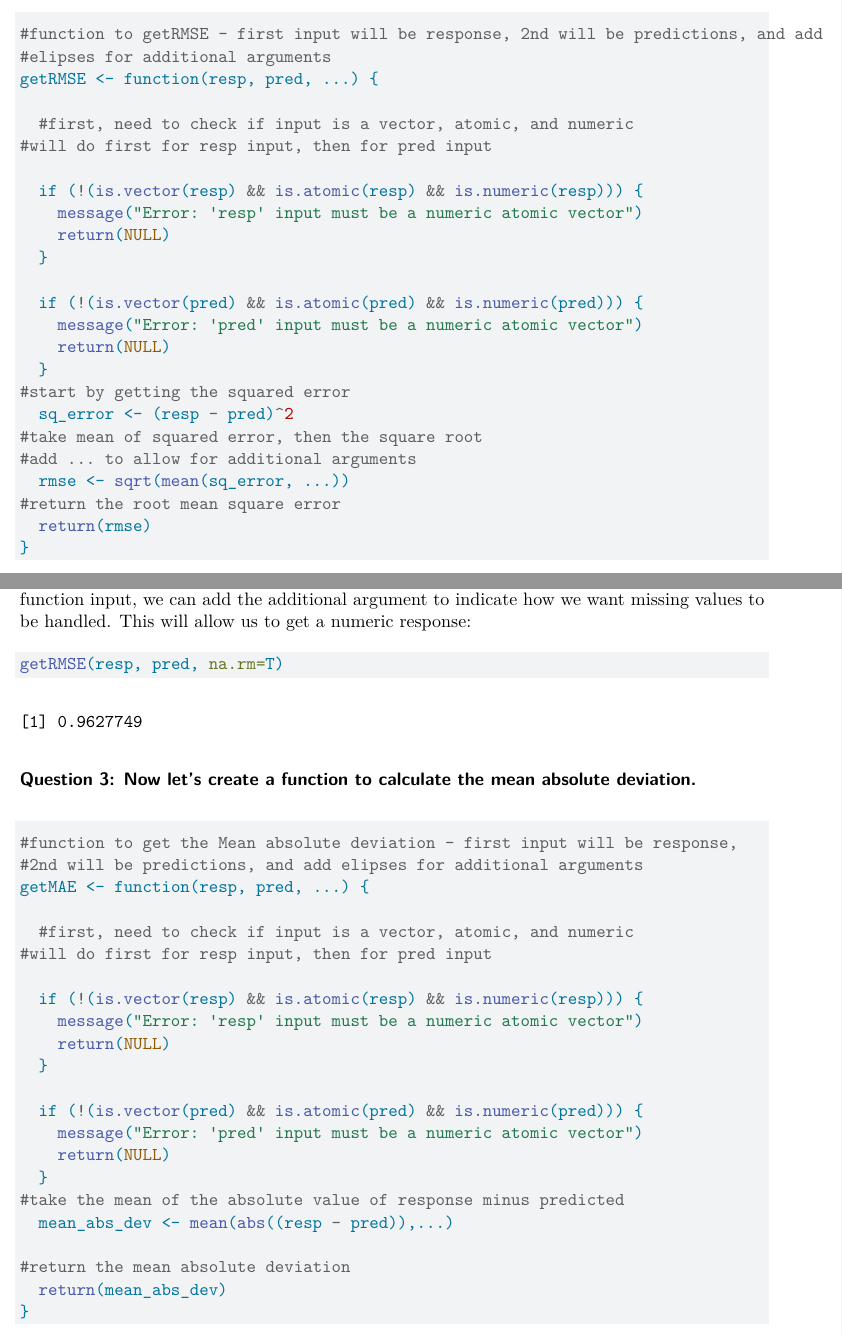
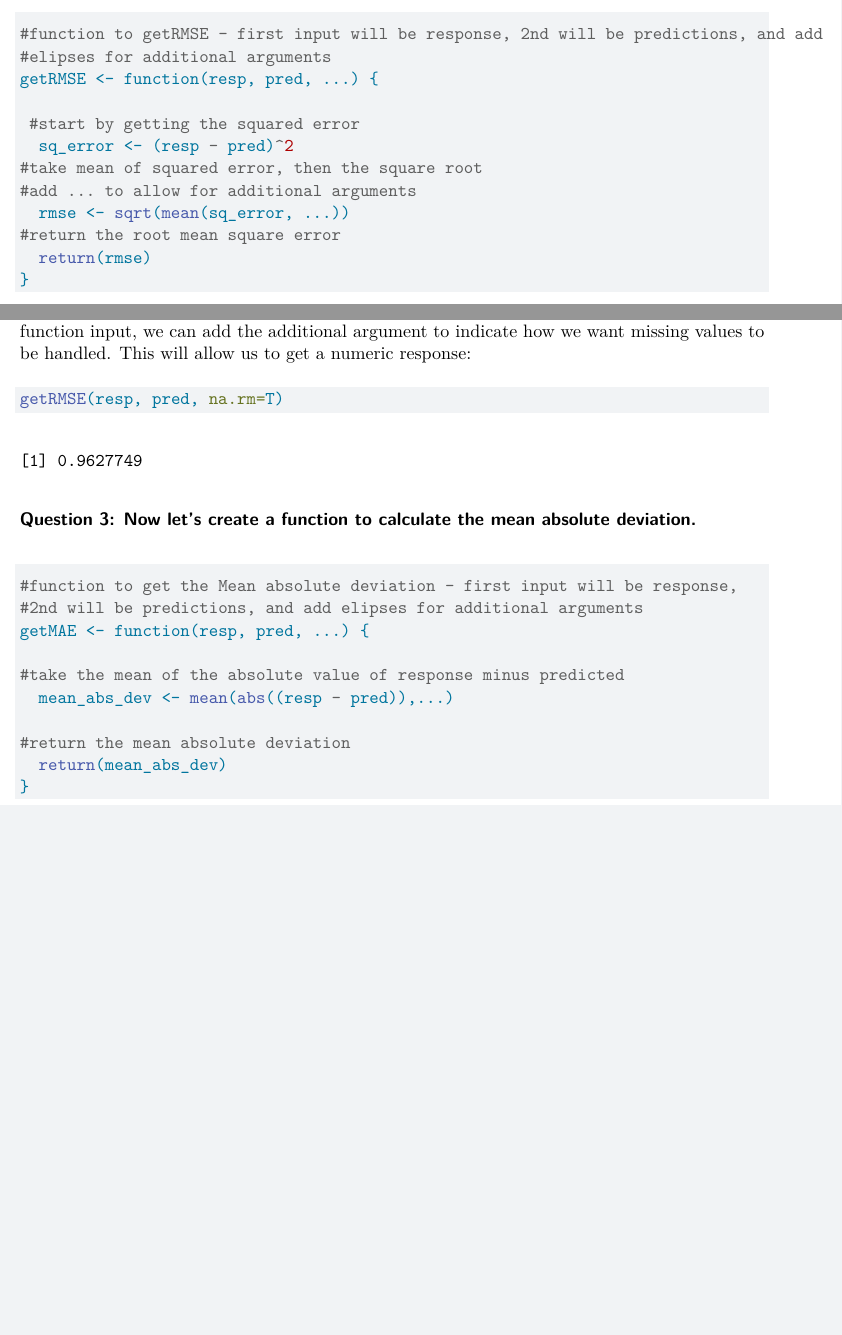
Before and after one commit to mmaccia0105/HW-4, a Quarto document (HW Output.qmd): two parts of pages 3 and 4 of 9 before the commit and two parts of pages 3 and 4 of 8 after it, joined at a grey line, cut so that both start at the same text, the shorter picture padded with empty space. Rendered offline with R 4.5, knitr and Pandoc in place of Quarto, then LaTeX, with nearby package versions.

Commit message:
Final Final

```diff
--- a/HW Output.qmd
+++ b/HW Output.qmd
@@ -80,19 +80,7 @@ for (i in 1:5) {
 #elipses for additional arguments
 getRMSE <- function(resp, pred, ...) {
 
-  #first, need to check if input is a vector, atomic, and numeric
-#will do first for resp input, then for pred input
-
-  if (!(is.vector(resp) && is.atomic(resp) && is.numeric(resp))) {
-    message("Error: 'resp' input must be a numeric atomic vector")
-    return(NULL)
-  }
-
-  if (!(is.vector(pred) && is.atomic(pred) && is.numeric(pred))) {
-    message("Error: 'pred' input must be a numeric atomic vector")
-    return(NULL)
-  }
-#start by getting the squared error
+ #start by getting the squared error
   sq_error <- (resp - pred)^2
 #take mean of squared error, then the square root
 #add ... to allow for additional arguments
@@ -141,18 +129,6 @@ getRMSE(resp, pred, na.rm=T)
 #2nd will be predictions, and add elipses for additional arguments
 getMAE <- function(resp, pred, ...) {
 
-  #first, need to check if input is a vector, atomic, and numeric
-#will do first for resp input, then for pred input
-
-  if (!(is.vector(resp) && is.atomic(resp) && is.numeric(resp))) {
-    message("Error: 'resp' input must be a numeric atomic vector")
-    return(NULL)
-  }
-
-  if (!(is.vector(pred) && is.atomic(pred) && is.numeric(pred))) {
-    message("Error: 'pred' input must be a numeric atomic vector")
-    return(NULL)
-  }
 #take the mean of the absolute value of response minus predicted
   mean_abs_dev <- mean(abs((resp - pred)),...)
 
```
Also changed, not shown: HW-Output.pdf.
